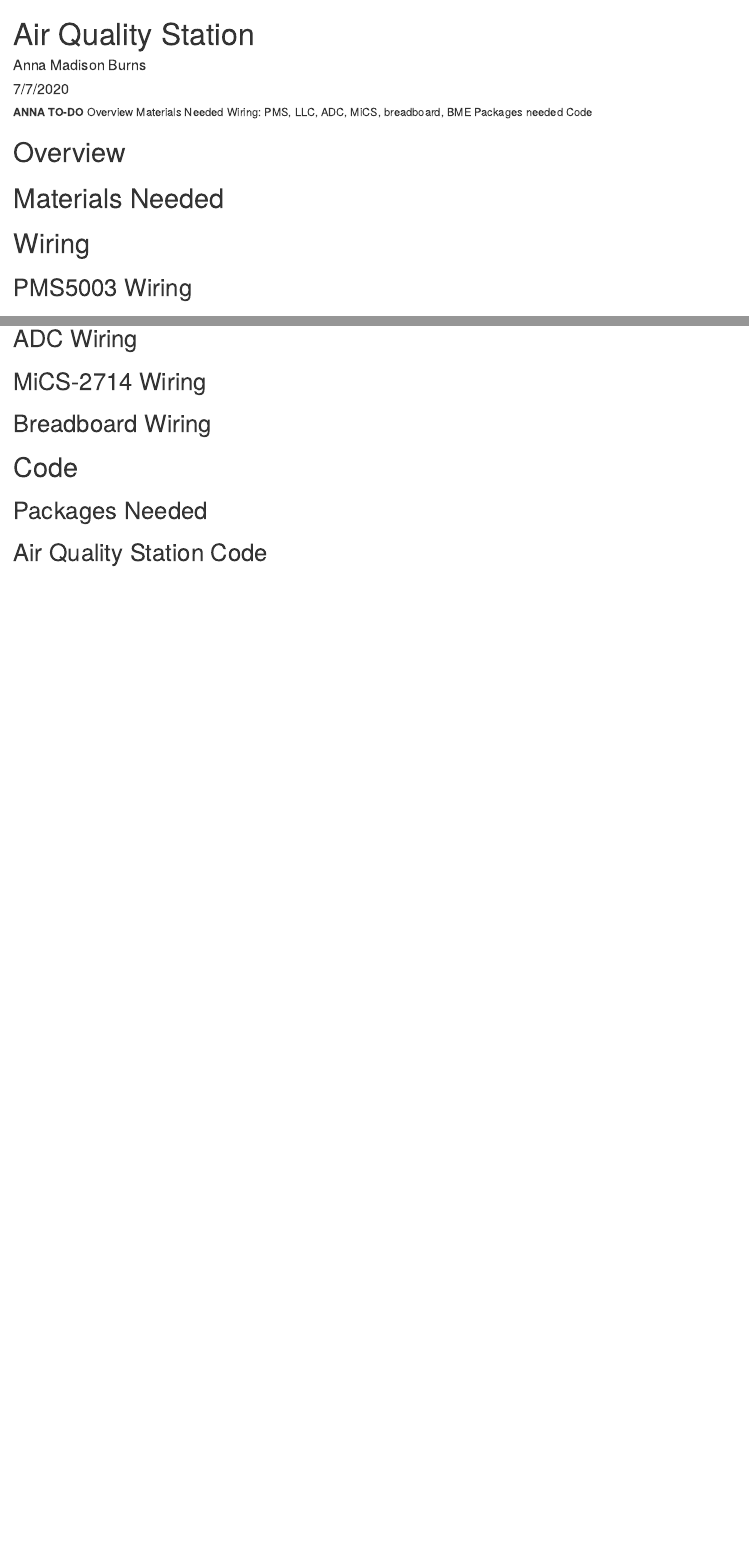
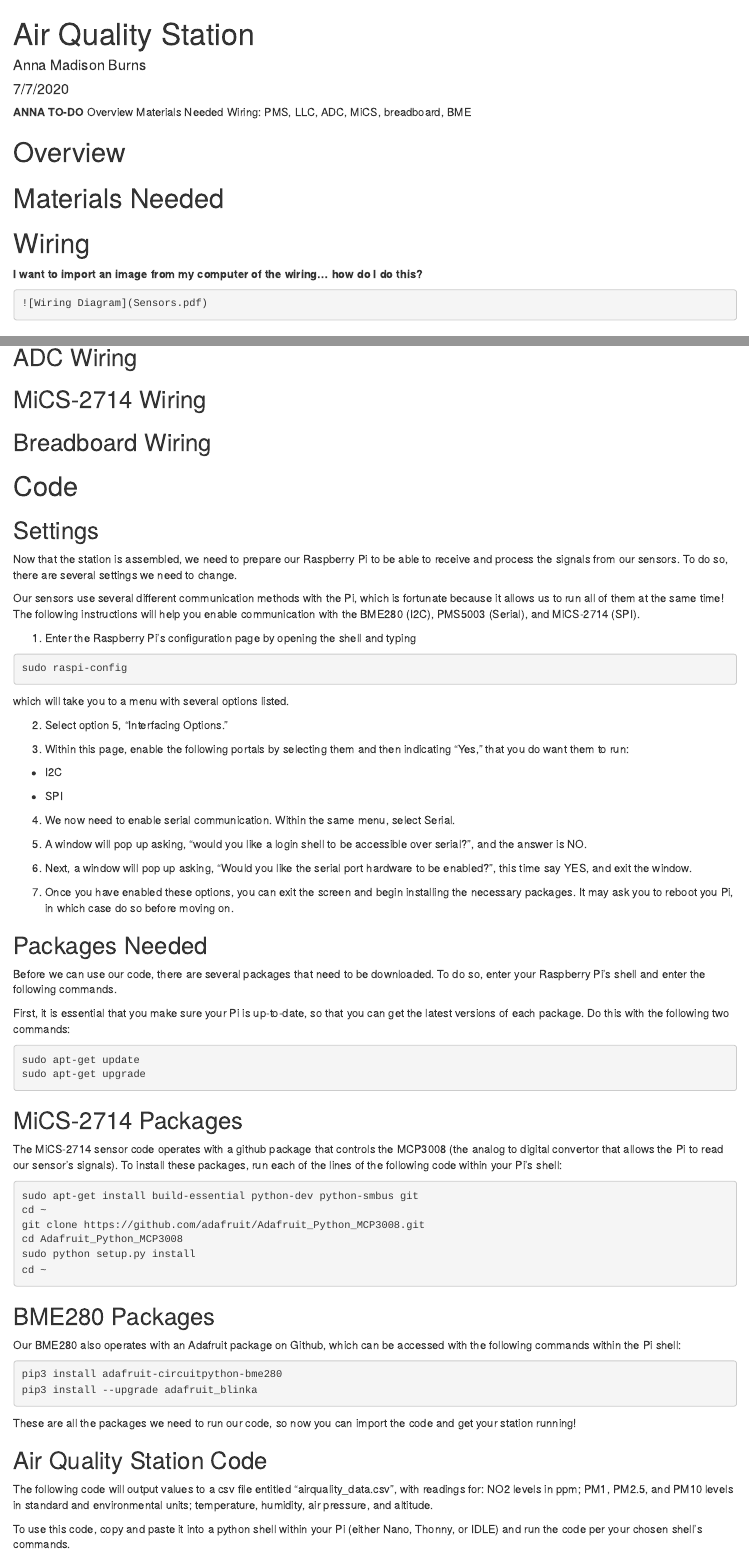
Before and after one commit to marclos/UAV, an R Markdown document (Projects/Air_Quality_Station.Rmd): the page in a window 1100 px wide, from its top, and a second part further down, joined at a grey line. The pictures show the output file Projects/Air_Quality_Station.html that the author committed with the source, opened offline.

Commit message:
hardware setup

````diff
--- a/Projects/Air_Quality_Station.Rmd
+++ b/Projects/Air_Quality_Station.Rmd
@@ -13,14 +13,17 @@ knitr::opts_chunk$set(echo = TRUE)
 Overview
 Materials Needed
 Wiring: PMS, LLC, ADC, MiCS, breadboard, BME
-Packages needed
-Code
 
 # Overview
 
 # Materials Needed
 
 # Wiring
+
+**I want to import an image from my computer of the wiring... how do I do this?**
+```{Python, eval=FALSE, python.reticulate=FALSE}
+![Wiring Diagram](Sensors.pdf)
+```
 
 ## PMS5003 Wiring
 
@@ -36,9 +39,73 @@ Code
 
 # Code
 
+## Settings
+
+Now that the station is assembled, we need to prepare our Raspberry Pi to be able to receive and process the signals from our sensors.  To do so, there are several settings we need to change.
+
+Our sensors use several different communication methods with the Pi, which is fortunate because it allows us to run all of them at the same time!  The following instructions will help you enable communication with the BME280 (I2C), PMS5003 (Serial), and MiCS-2714 (SPI).
+
+1.  Enter the Raspberry Pi's configuration page by opening the shell and typing
+```{python, eval=FALSE, python.reticulate=FALSE}
+sudo raspi-config
+```
+which will take you to a menu with several options listed.
+
+2.  Select option 5, "Interfacing Options."
+
+3.  Within this page, enable the following portals by selecting them and then indicating "Yes," that you do want them to run:
+
+- I2C
+
+- SPI
+
+4.  We now need to enable serial communication.  Within the same menu, select Serial.
+
+5. A window will pop up asking, "would you like a login shell to be accessible over serial?", and the answer is NO.
+
+6.  Next, a window will pop up asking, "Would you like the serial port hardware to be enabled?", this time say YES, and exit the window.
+
+4.  Once you have enabled these options, you can exit the screen and begin installing the necessary packages.  It may ask you to reboot you Pi, in which case do so before moving on.
+
 ## Packages Needed
 
+Before we can use our code, there are several packages that need to be downloaded.  To do so, enter your Raspberry Pi's shell and enter the following commands.
+
+First, it is essential that you make sure your Pi is up-to-date, so that you can get the latest versions of each package.  Do this with the following two commands:
+```{python, eval=FALSE, python.reticulate=FALSE}
+sudo apt-get update
+sudo apt-get upgrade
+```
+
+## MiCS-2714 Packages
+
+The MiCS-2714 sensor code operates with a github package that controls the MCP3008 (the analog to digital convertor that allows the Pi to read our sensor's signals).  To install these packages, run each of the lines of the following code within your Pi's shell:
+
+```{python, eval=FALSE, python.reticulate=FALSE}
+sudo apt-get install build-essential python-dev python-smbus git
+cd ~
+git clone https://github.com/adafruit/Adafruit_Python_MCP3008.git
+cd Adafruit_Python_MCP3008
+sudo python setup.py install
+cd ~
+```
+
+## BME280 Packages
+
+Our BME280 also operates with an Adafruit package on Github, which can be accessed with the following commands within the Pi shell:
+
+```{python, eval=FALSE, python.reticulate=FALSE}
+pip3 install adafruit-circuitpython-bme280
+pip3 install --upgrade adafruit_blinka
+```
+
+These are all the packages we need to run our code, so now you can import the code and get your station running!
+
 ## Air Quality Station Code
+
+The following code will output values to a csv file entitled "airquality_data.csv", with readings for: NO2 levels in ppm; PM1, PM2.5, and PM10 levels in standard and environmental units; temperature, humidity, air pressure, and altitude.
+
+To use this code, copy and paste it into a python shell within your Pi (either Nano, Thonny, or IDLE) and run the code per your chosen shell's commands.
 
 ```{python, eval=FALSE, python.reticulate=FALSE}
 # Import packages (which sensor uses which package is noted)
````
Also changed, not shown: Hardware/Sensors/NO2_Sensor.Rmd (+9 -1 lines), Hardware/Sensors/NO2_Sensor.html, Projects/Air_Quality_Station.html.
